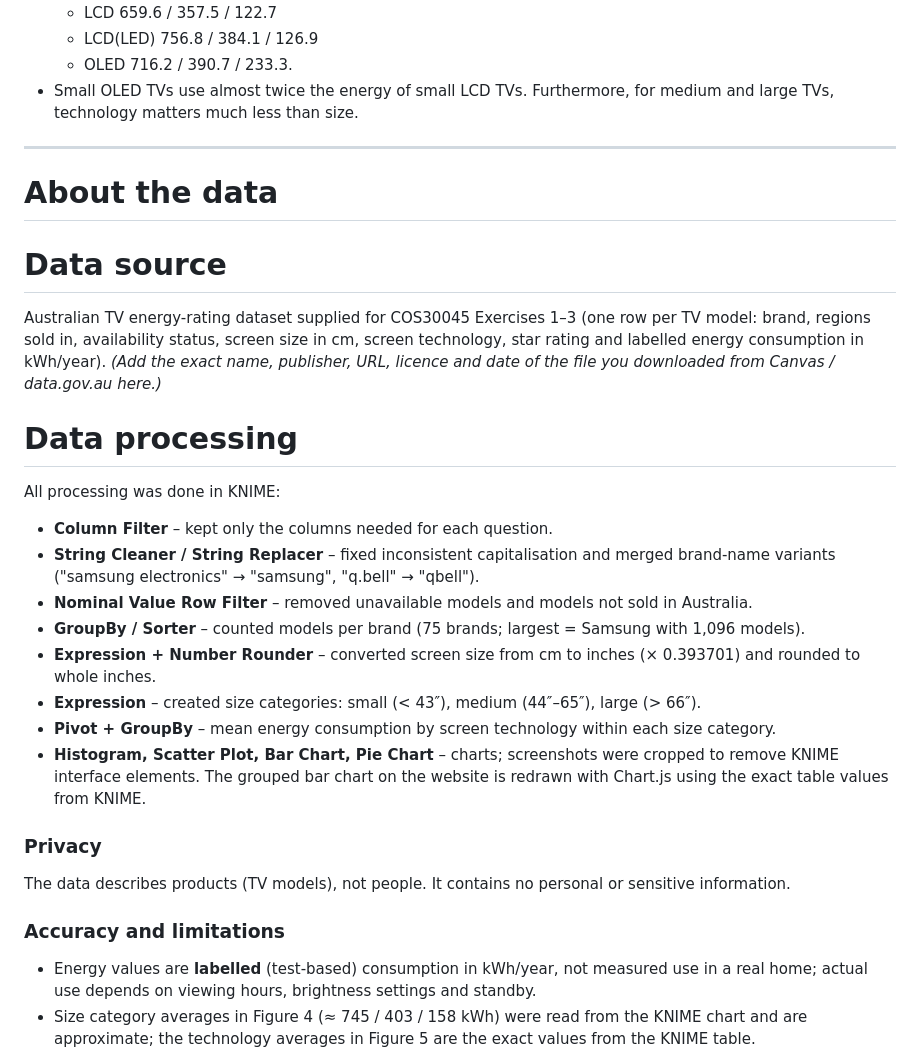
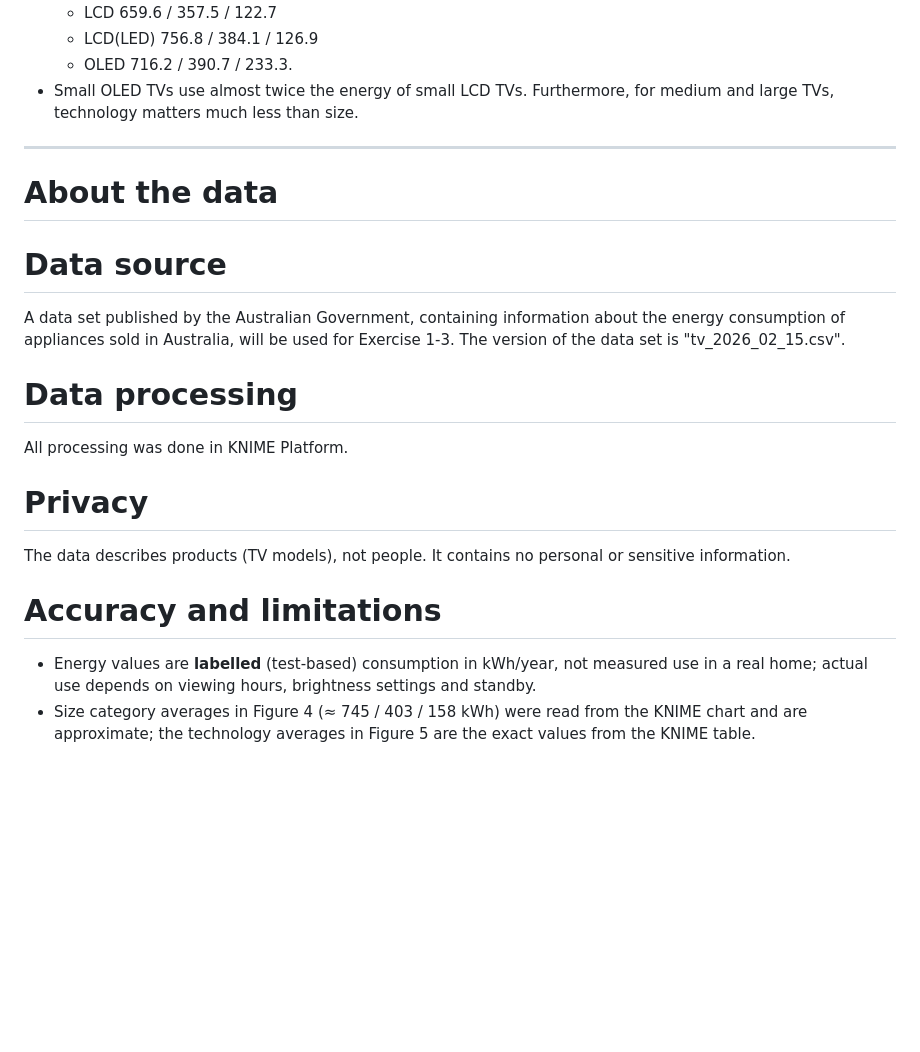
Before and after one commit to COS30045-Data-Visualisation/COS30045-Thanh-Ngan, a Markdown page: README.md, the part around one of its changes. GitHub-like rendering; blank space fills up the shorter version.

```diff
--- a/README.md
+++ b/README.md
@@ -55,28 +55,20 @@
     + OLED 716.2 / 390.7 / 233.3.
 - Small OLED TVs use almost twice the energy of small LCD TVs. Furthermore, for medium and large TVs, technology matters much less than size.
 
----------------------------------------------------------------------------------------------------------------------------------------------
+-------------------------------------------------------------------------------------------------------------------------
 
 # About the data
 
 # Data source
-Australian TV energy-rating dataset supplied for COS30045 Exercises 1–3 (one row per TV model: brand, regions sold in, availability status, screen size in cm, screen technology, star rating and labelled energy consumption in kWh/year). *(Add the exact name, publisher, URL, licence and date of the file you downloaded from Canvas / data.gov.au here.)*
+A data set published by the Australian Government, containing information about the energy consumption of appliances sold in Australia, will be used for Exercise 1-3. The version of the data set is "tv_2026_02_15.csv".
 
 # Data processing
-All processing was done in KNIME:
-- **Column Filter** – kept only the columns needed for each question.
-- **String Cleaner / String Replacer** – fixed inconsistent capitalisation and merged brand-name variants ("samsung electronics" → "samsung", "q.bell" → "qbell").
-- **Nominal Value Row Filter** – removed unavailable models and models not sold in Australia.
-- **GroupBy / Sorter** – counted models per brand (75 brands; largest = Samsung with 1,096 models).
-- **Expression + Number Rounder** – converted screen size from cm to inches (× 0.393701) and rounded to whole inches.
-- **Expression** – created size categories: small (< 43″), medium (44″–65″), large (> 66″).
-- **Pivot + GroupBy** – mean energy consumption by screen technology within each size category.
-- **Histogram, Scatter Plot, Bar Chart, Pie Chart** – charts; screenshots were cropped to remove KNIME interface elements. The grouped bar chart on the website is redrawn with Chart.js using the exact table values from KNIME.
+All processing was done in KNIME Platform.
 
-### Privacy
+# Privacy
 The data describes products (TV models), not people. It contains no personal or sensitive information.
 
-### Accuracy and limitations
+# Accuracy and limitations
 - Energy values are **labelled** (test-based) consumption in kWh/year, not measured use in a real home; actual use depends on viewing hours, brightness settings and standby.
 - Size category averages in Figure 4 (≈ 745 / 403 / 158 kWh) were read from the KNIME chart and are approximate; the technology averages in Figure 5 are the exact values from the KNIME table.
 - The category boundaries leave small gaps (43″–44″ and 65″–66″), so a few sizes may fall outside the three groups, depending on rounding.
```
Also changed, not shown: other parts of README.md (+1 -1 lines).
